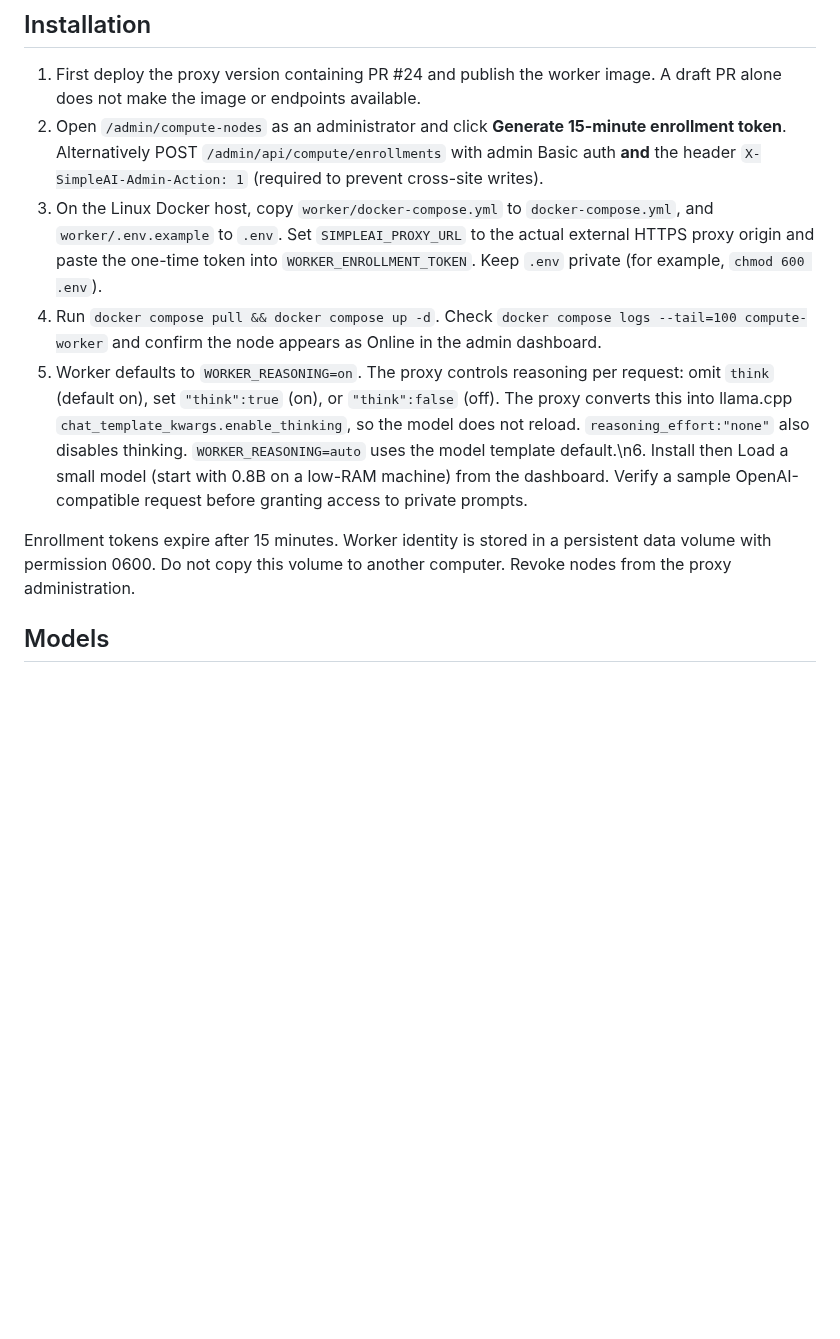
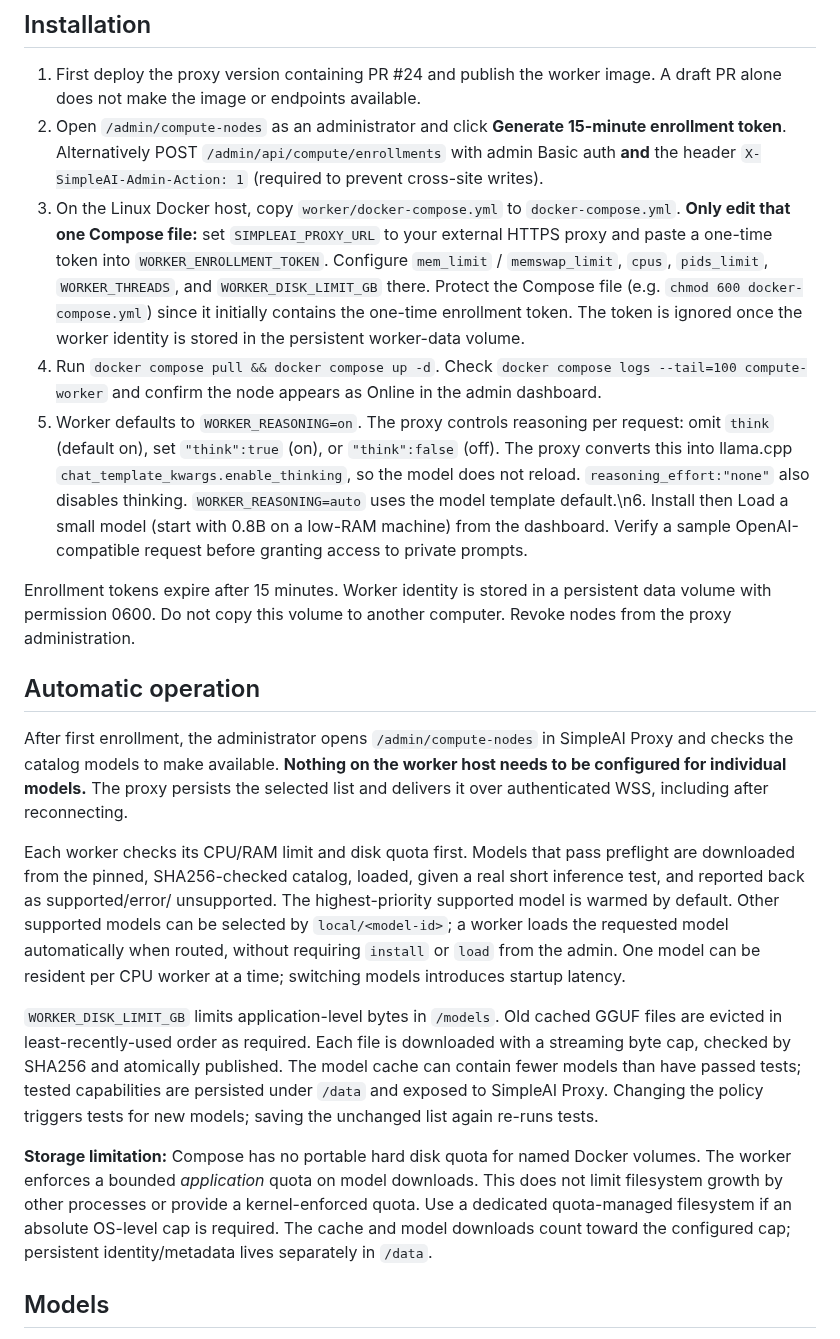
Before and after one commit to LukaCek/simple-AIproxy, a Markdown page: worker/README.md, the part around the change. Drawn GitHub-style; blank space fills up the shorter version.

Commit message:
feat(worker): one-file Compose resource limits and unattended model management

```diff
--- a/worker/README.md
+++ b/worker/README.md
@@ -12,10 +12,13 @@ HTTPS/WSS, persistent volumes and sufficient local CPU, RAM and disk.
    `/admin/api/compute/enrollments` with admin Basic auth **and** the header
    `X-SimpleAI-Admin-Action: 1` (required to prevent cross-site writes).
 3. On the Linux Docker host, copy `worker/docker-compose.yml` to
-   `docker-compose.yml`, and `worker/.env.example` to `.env`.
-   Set `SIMPLEAI_PROXY_URL` to the actual external HTTPS proxy origin and paste
-   the one-time token into `WORKER_ENROLLMENT_TOKEN`. Keep `.env` private
-   (for example, `chmod 600 .env`).
+   `docker-compose.yml`. **Only edit that one Compose file:** set
+   `SIMPLEAI_PROXY_URL` to your external HTTPS proxy and paste a one-time token
+   into `WORKER_ENROLLMENT_TOKEN`. Configure `mem_limit` / `memswap_limit`,
+   `cpus`, `pids_limit`, `WORKER_THREADS`, and `WORKER_DISK_LIMIT_GB` there.
+   Protect the Compose file (e.g. `chmod 600 docker-compose.yml`) since it
+   initially contains the one-time enrollment token. The token is ignored once
+   the worker identity is stored in the persistent worker-data volume.
 4. Run `docker compose pull && docker compose up -d`. Check
    `docker compose logs --tail=100 compute-worker` and confirm the node
    appears as Online in the admin dashboard.
@@ -26,6 +29,38 @@ HTTPS/WSS, persistent volumes and sufficient local CPU, RAM and disk.
 Enrollment tokens expire after 15 minutes. Worker identity is stored in a
 persistent data volume with permission 0600. Do not copy this volume to another
 computer. Revoke nodes from the proxy administration.
+
+## Automatic operation
+
+After first enrollment, the administrator opens `/admin/compute-nodes` in
+SimpleAI Proxy and checks the catalog models to make available. **Nothing on
+the worker host needs to be configured for individual models.** The proxy
+persists the selected list and delivers it over authenticated WSS, including
+after reconnecting.
+
+Each worker checks its CPU/RAM limit and disk quota first. Models that pass
+preflight are downloaded from the pinned, SHA256-checked catalog, loaded,
+given a real short inference test, and reported back as supported/error/
+unsupported. The highest-priority supported model is warmed by default.
+Other supported models can be selected by `local/<model-id>`; a worker
+loads the requested model automatically when routed, without requiring
+`install` or `load` from the admin. One model can be resident per CPU worker
+at a time; switching models introduces startup latency.
+
+`WORKER_DISK_LIMIT_GB` limits application-level bytes in `/models`. Old
+cached GGUF files are evicted in least-recently-used order as required.
+Each file is downloaded with a streaming byte cap, checked by SHA256 and
+atomically published. The model cache can contain fewer models than have
+passed tests; tested capabilities are persisted under `/data` and exposed
+to SimpleAI Proxy. Changing the policy triggers tests for new models;
+saving the unchanged list again re-runs tests.
+
+**Storage limitation:** Compose has no portable hard disk quota for named
+Docker volumes. The worker enforces a bounded *application* quota on model
+downloads. This does not limit filesystem growth by other processes or provide
+a kernel-enforced quota. Use a dedicated quota-managed filesystem if an
+absolute OS-level cap is required. The cache and model downloads count toward
+the configured cap; persistent identity/metadata lives separately in `/data`.
 
 ## Models
 
```
